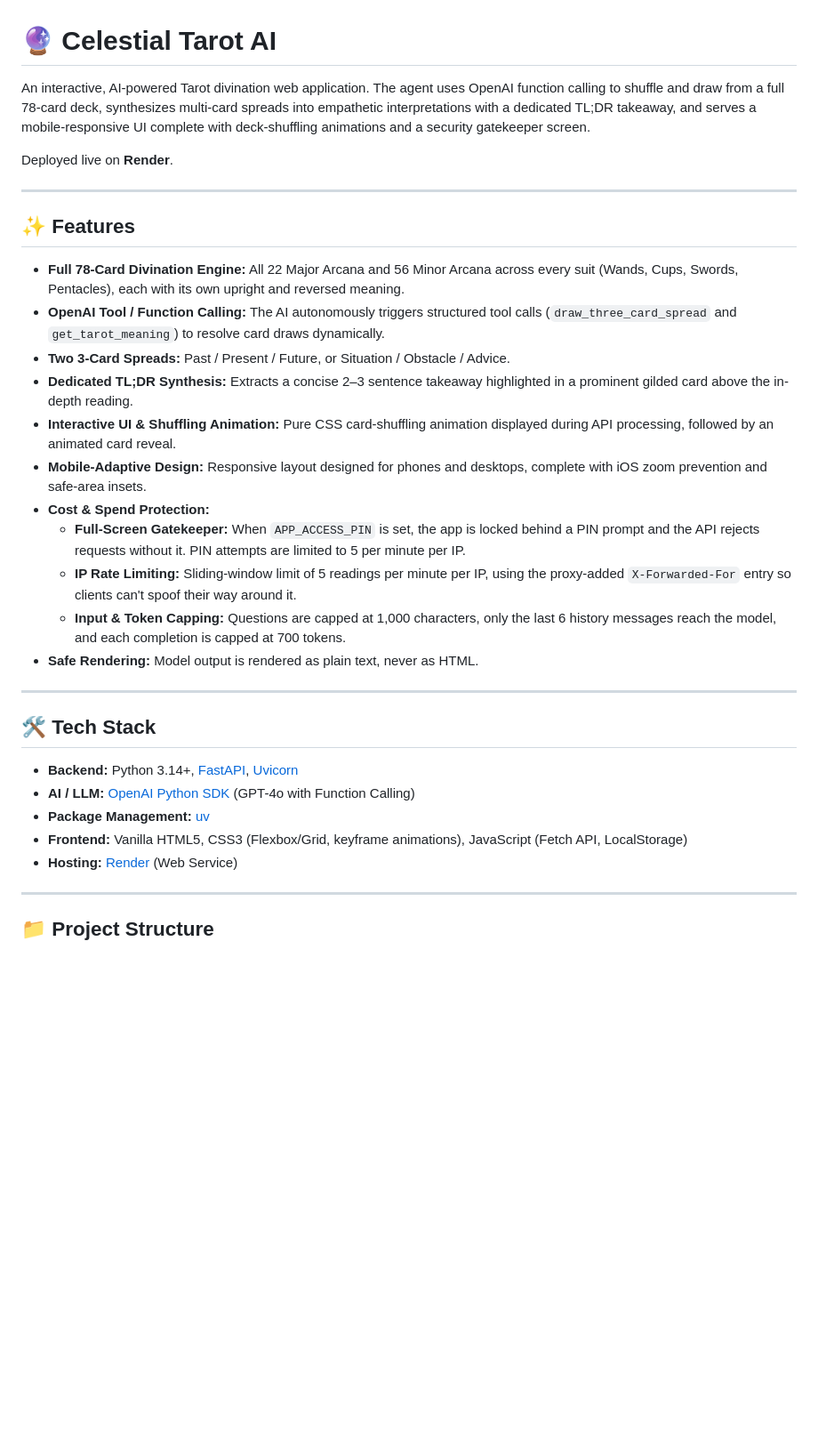
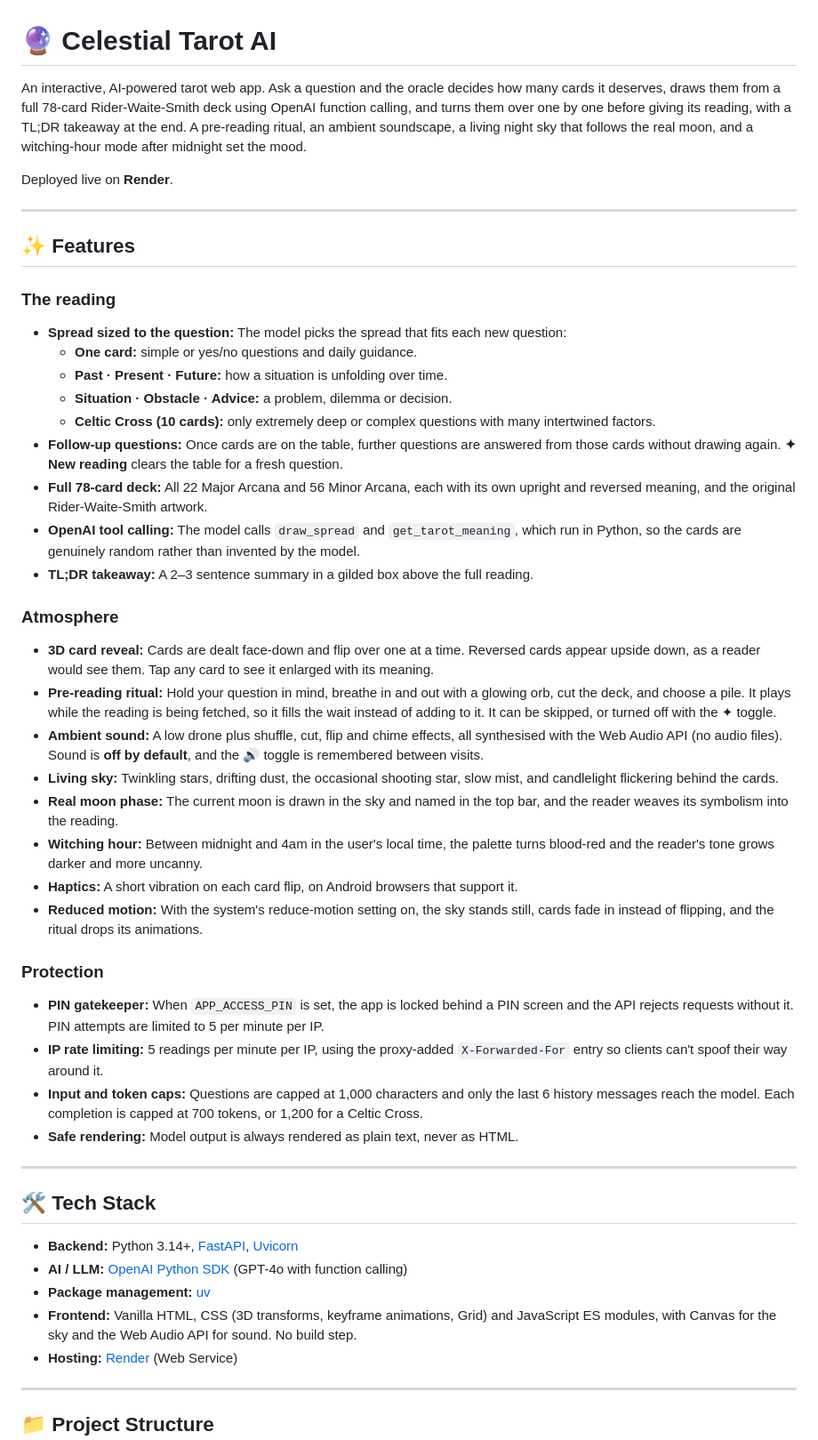
Before and after one commit to ajaykotian7/celestial-tarot, a Markdown page: README.md, the part around one of its changes. Shown at 89% size. GitHub-like rendering; blank space fills up the shorter version.

Commit message:
Update README for auto-sized spreads, atmosphere features and art credits
Co-Authored-By: Claude Opus 5.5 <noreply@anthropic.com>

```diff
--- a/README.md
+++ b/README.md
@@ -1,6 +1,6 @@
 # 🔮 Celestial Tarot AI
 
-An interactive, AI-powered Tarot divination web application. The agent uses OpenAI function calling to shuffle and draw from a full 78-card deck, synthesizes multi-card spreads into empathetic interpretations with a dedicated TL;DR takeaway, and serves a mobile-responsive UI complete with deck-shuffling animations and a security gatekeeper screen.
+An interactive, AI-powered tarot web app. Ask a question and the oracle decides how many cards it deserves, draws them from a full 78-card Rider-Waite-Smith deck using OpenAI function calling, and turns them over one by one before giving its reading, with a TL;DR takeaway at the end. A pre-reading ritual, an ambient soundscape, a living night sky that follows the real moon, and a witching-hour mode after midnight set the mood.
 
 Deployed live on **Render**.
 
@@ -8,26 +8,44 @@ Deployed live on **Render**.
 
 ## ✨ Features
 
-- **Full 78-Card Divination Engine:** All 22 Major Arcana and 56 Minor Arcana across every suit (Wands, Cups, Swords, Pentacles), each with its own upright and reversed meaning.
-- **OpenAI Tool / Function Calling:** The AI autonomously triggers structured tool calls (`draw_three_card_spread` and `get_tarot_meaning`) to resolve card draws dynamically.
-- **Two 3-Card Spreads:** Past / Present / Future, or Situation / Obstacle / Advice.
-- **Dedicated TL;DR Synthesis:** Extracts a concise 2–3 sentence takeaway highlighted in a prominent gilded card above the in-depth reading.
-- **Interactive UI & Shuffling Animation:** Pure CSS card-shuffling animation displayed during API processing, followed by an animated card reveal.
-- **Mobile-Adaptive Design:** Responsive layout designed for phones and desktops, complete with iOS zoom prevention and safe-area insets.
-- **Cost & Spend Protection:**
-  - **Full-Screen Gatekeeper:** When `APP_ACCESS_PIN` is set, the app is locked behind a PIN prompt and the API rejects requests without it. PIN attempts are limited to 5 per minute per IP.
-  - **IP Rate Limiting:** Sliding-window limit of 5 readings per minute per IP, using the proxy-added `X-Forwarded-For` entry so clients can't spoof their way around it.
-  - **Input & Token Capping:** Questions are capped at 1,000 characters, only the last 6 history messages reach the model, and each completion is capped at 700 tokens.
-- **Safe Rendering:** Model output is rendered as plain text, never as HTML.
+### The reading
+
+- **Spread sized to the question:** The model picks the spread that fits each new question:
+  - **One card:** simple or yes/no questions and daily guidance.
+  - **Past · Present · Future:** how a situation is unfolding over time.
+  - **Situation · Obstacle · Advice:** a problem, dilemma or decision.
+  - **Celtic Cross (10 cards):** only extremely deep or complex questions with many intertwined factors.
+- **Follow-up questions:** Once cards are on the table, further questions are answered from those cards without drawing again. **✦ New reading** clears the table for a fresh question.
+- **Full 78-card deck:** All 22 Major Arcana and 56 Minor Arcana, each with its own upright and reversed meaning, and the original Rider-Waite-Smith artwork.
+- **OpenAI tool calling:** The model calls `draw_spread` and `get_tarot_meaning`, which run in Python, so the cards are genuinely random rather than invented by the model.
+- **TL;DR takeaway:** A 2–3 sentence summary in a gilded box above the full reading.
+
+### Atmosphere
+
+- **3D card reveal:** Cards are dealt face-down and flip over one at a time. Reversed cards appear upside down, as a reader would see them. Tap any card to see it enlarged with its meaning.
+- **Pre-reading ritual:** Hold your question in mind, breathe in and out with a glowing orb, cut the deck, and choose a pile. It plays while the reading is being fetched, so it fills the wait instead of adding to it. It can be skipped, or turned off with the ✦ toggle.
+- **Ambient sound:** A low drone plus shuffle, cut, flip and chime effects, all synthesised with the Web Audio API (no audio files). Sound is **off by default**, and the 🔊 toggle is remembered between visits.
+- **Living sky:** Twinkling stars, drifting dust, the occasional shooting star, slow mist, and candlelight flickering behind the cards.
+- **Real moon phase:** The current moon is drawn in the sky and named in the top bar, and the reader weaves its symbolism into the reading.
+- **Witching hour:** Between midnight and 4am in the user's local time, the palette turns blood-red and the reader's tone grows darker and more uncanny.
+- **Haptics:** A short vibration on each card flip, on Android browsers that support it.
+- **Reduced motion:** With the system's reduce-motion setting on, the sky stands still, cards fade in instead of flipping, and the ritual drops its animations.
+
+### Protection
+
+- **PIN gatekeeper:** When `APP_ACCESS_PIN` is set, the app is locked behind a PIN screen and the API rejects requests without it. PIN attempts are limited to 5 per minute per IP.
+- **IP rate limiting:** 5 readings per minute per IP, using the proxy-added `X-Forwarded-For` entry so clients can't spoof their way around it.
+- **Input and token caps:** Questions are capped at 1,000 characters and only the last 6 history messages reach the model. Each completion is capped at 700 tokens, or 1,200 for a Celtic Cross.
+- **Safe rendering:** Model output is always rendered as plain text, never as HTML.
 
 ---
 
 ## 🛠️ Tech Stack
 
 - **Backend:** Python 3.14+, [FastAPI](https://fastapi.tiangolo.com/), [Uvicorn](https://www.uvicorn.org/)
-- **AI / LLM:** [OpenAI Python SDK](https://github.com/openai/openai-python) (GPT-4o with Function Calling)
-- **Package Management:** [uv](https://github.com/astral-sh/uv)
-- **Frontend:** Vanilla HTML5, CSS3 (Flexbox/Grid, keyframe animations), JavaScript (Fetch API, LocalStorage)
+- **AI / LLM:** [OpenAI Python SDK](https://github.com/openai/openai-python) (GPT-4o with function calling)
+- **Package management:** [uv](https://github.com/astral-sh/uv)
+- **Frontend:** Vanilla HTML, CSS (3D transforms, keyframe animations, Grid) and JavaScript ES modules, with Canvas for the sky and the Web Audio API for sound. No build step.
 - **Hosting:** [Render](https://render.com) (Web Service)
 
 ---
```
Also changed, not shown: other parts of README.md (+48 -15 lines).
